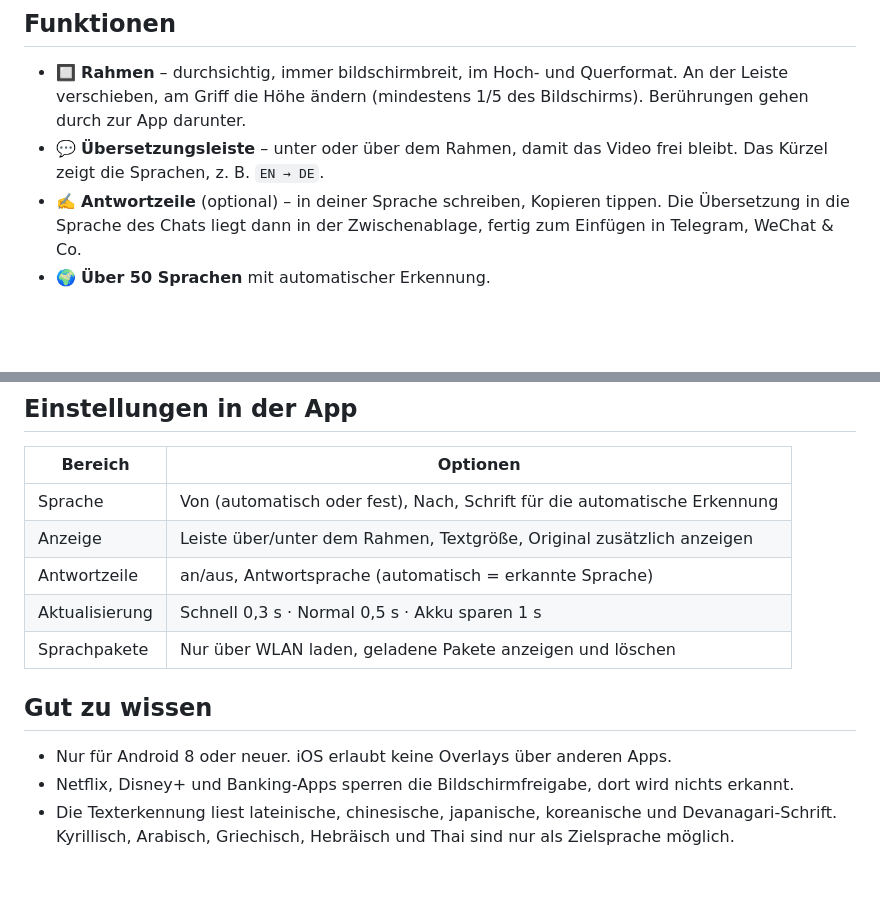
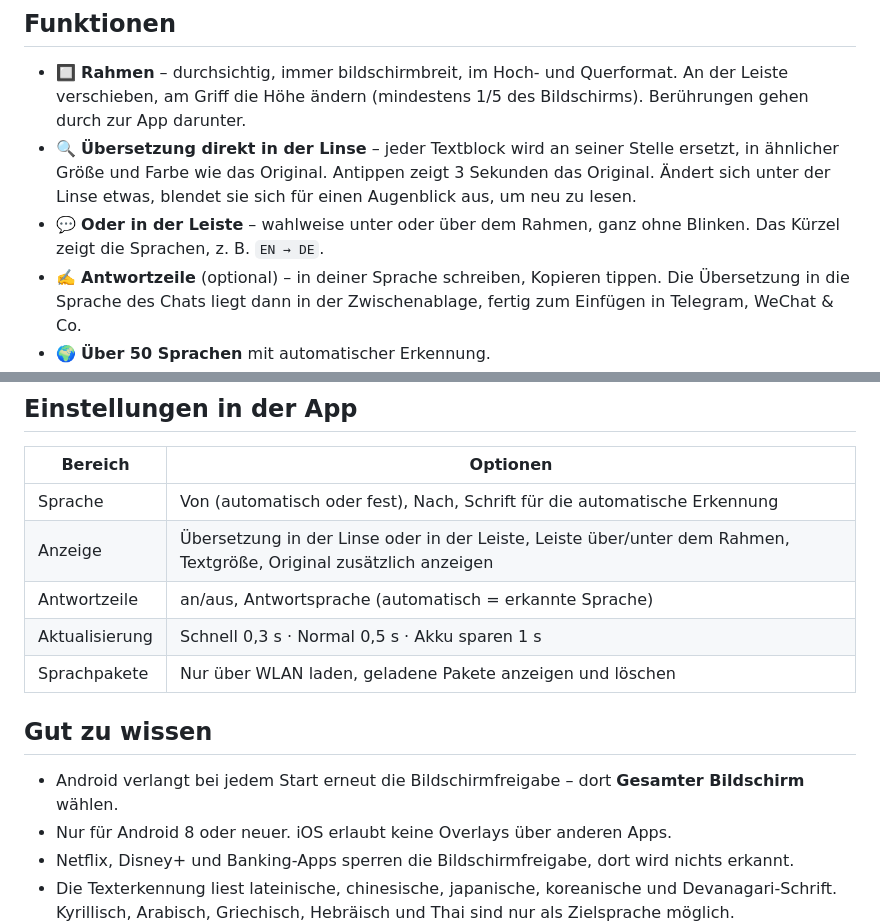
Before and after one commit to Elphax89/sublense, a Markdown page: README.md, 2 parts joined by grey strips. Rendered like a GitHub page; blank space fills up the shorter version.

Commit message:
README: Linsen-Modus
Co-Authored-By: Claude Opus 5.5 <noreply@anthropic.com>
Claude-Session: https://claude.ai/code/session_01TuBuK57wQFP7q7c3HwY5Ga

```diff
--- a/README.md
+++ b/README.md
@@ -25,7 +25,8 @@ Updates installierst du genauso: Die neue APK einfach über die alte installiere
 ## Funktionen
 
 - 🔲 **Rahmen** – durchsichtig, immer bildschirmbreit, im Hoch- und Querformat. An der Leiste verschieben, am Griff die Höhe ändern (mindestens 1/5 des Bildschirms). Berührungen gehen durch zur App darunter.
-- 💬 **Übersetzungsleiste** – unter oder über dem Rahmen, damit das Video frei bleibt. Das Kürzel zeigt die Sprachen, z. B. `EN → DE`.
+- 🔍 **Übersetzung direkt in der Linse** – jeder Textblock wird an seiner Stelle ersetzt, in ähnlicher Größe und Farbe wie das Original. Antippen zeigt 3 Sekunden das Original. Ändert sich unter der Linse etwas, blendet sie sich für einen Augenblick aus, um neu zu lesen.
+- 💬 **Oder in der Leiste** – wahlweise unter oder über dem Rahmen, ganz ohne Blinken. Das Kürzel zeigt die Sprachen, z. B. `EN → DE`.
 - ✍️ **Antwortzeile** (optional) – in deiner Sprache schreiben, Kopieren tippen. Die Übersetzung in die Sprache des Chats liegt dann in der Zwischenablage, fertig zum Einfügen in Telegram, WeChat & Co.
 - 🌍 **Über 50 Sprachen** mit automatischer Erkennung.
 - ⚙️ **Schnell-Einstellungen** direkt im Overlay: Quell- und Zielsprache, Antwortsprache, Leiste oben/unten, Antwortzeile an/aus.
@@ -46,13 +47,14 @@ Updates installierst du genauso: Die neue APK einfach über die alte installiere
 | Bereich | Optionen |
 |---|---|
 | Sprache | Von (automatisch oder fest), Nach, Schrift für die automatische Erkennung |
-| Anzeige | Leiste über/unter dem Rahmen, Textgröße, Original zusätzlich anzeigen |
+| Anzeige | Übersetzung in der Linse oder in der Leiste, Leiste über/unter dem Rahmen, Textgröße, Original zusätzlich anzeigen |
 | Antwortzeile | an/aus, Antwortsprache (automatisch = erkannte Sprache) |
 | Aktualisierung | Schnell 0,3 s · Normal 0,5 s · Akku sparen 1 s |
 | Sprachpakete | Nur über WLAN laden, geladene Pakete anzeigen und löschen |
 
 ## Gut zu wissen
 
+- Android verlangt bei jedem Start erneut die Bildschirmfreigabe – dort **Gesamter Bildschirm** wählen.
 - Nur für Android 8 oder neuer. iOS erlaubt keine Overlays über anderen Apps.
 - Netflix, Disney+ und Banking-Apps sperren die Bildschirmfreigabe, dort wird nichts erkannt.
 - Die Texterkennung liest lateinische, chinesische, japanische, koreanische und Devanagari-Schrift. Kyrillisch, Arabisch, Griechisch, Hebräisch und Thai sind nur als Zielsprache möglich.
```
